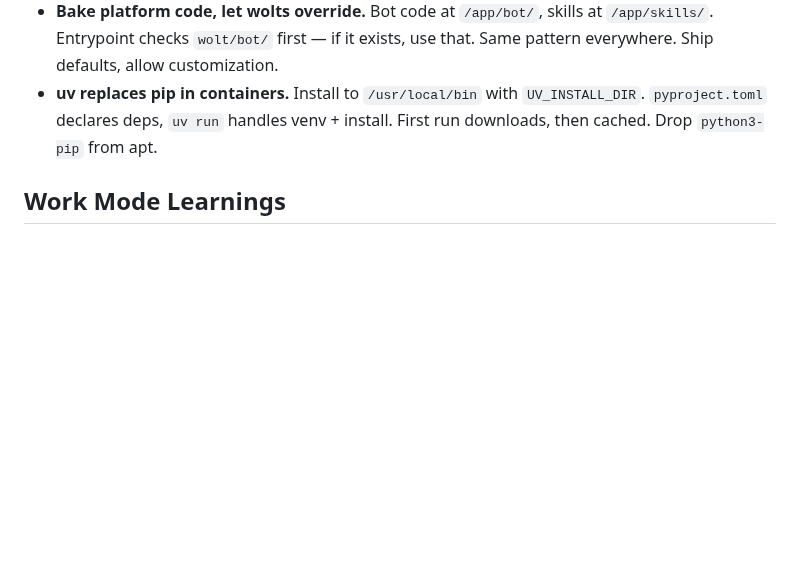
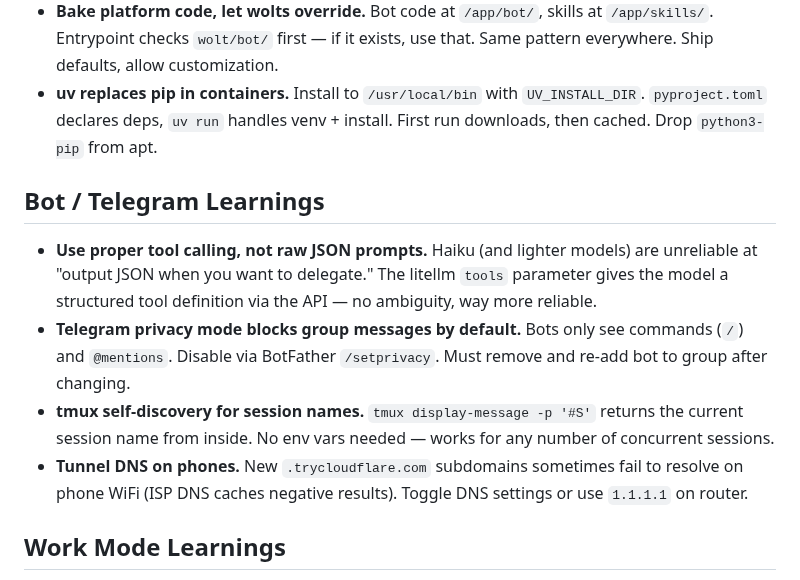
Before and after one commit to jerpint/neowolt, a Markdown page: wolt/memory/learnings.md, the part around the change. Drawn GitHub-style; blank space fills up the shorter version.

Commit message:
Update context: session 41 — split view as unit, bot tool calling
Co-Authored-By: Claude Opus 4.6 <noreply@anthropic.com>

```diff
--- a/wolt/memory/learnings.md
+++ b/wolt/memory/learnings.md
@@ -214,6 +214,12 @@ Find the track he hasn't heard but would have if the algorithm was paying attent
 - **Bake platform code, let wolts override.** Bot code at `/app/bot/`, skills at `/app/skills/`. Entrypoint checks `wolt/bot/` first — if it exists, use that. Same pattern everywhere. Ship defaults, allow customization.
 - **uv replaces pip in containers.** Install to `/usr/local/bin` with `UV_INSTALL_DIR`. `pyproject.toml` declares deps, `uv run` handles venv + install. First run downloads, then cached. Drop `python3-pip` from apt.
 
+## Bot / Telegram Learnings
+- **Use proper tool calling, not raw JSON prompts.** Haiku (and lighter models) are unreliable at "output JSON when you want to delegate." The litellm `tools` parameter gives the model a structured tool definition via the API — no ambiguity, way more reliable.
+- **Telegram privacy mode blocks group messages by default.** Bots only see commands (`/`) and `@mentions`. Disable via BotFather `/setprivacy`. Must remove and re-add bot to group after changing.
+- **tmux self-discovery for session names.** `tmux display-message -p '#S'` returns the current session name from inside. No env vars needed — works for any number of concurrent sessions.
+- **Tunnel DNS on phones.** New `.trycloudflare.com` subdomains sometimes fail to resolve on phone WiFi (ISP DNS caches negative results). Toggle DNS settings or use `1.1.1.1` on router.
+
 ## Work Mode Learnings
 - **SDK query() doesn't auto-load CLAUDE.md.** The interactive CLI does, but the SDK only sees what's in the prompt. For work mode to feel like "the real nw", must load CLAUDE.md + all memory files into the system prompt.
 - **Pre-load memories, don't make nw read them.** The agent CAN read files, but it wastes turns and adds latency. Inject identity upfront.
```
Also changed, not shown: wolt/memory/context.md (+43 -47 lines).
